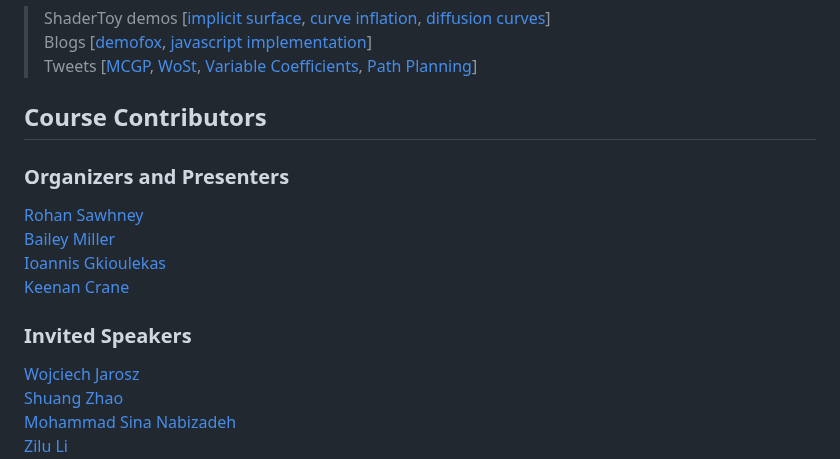
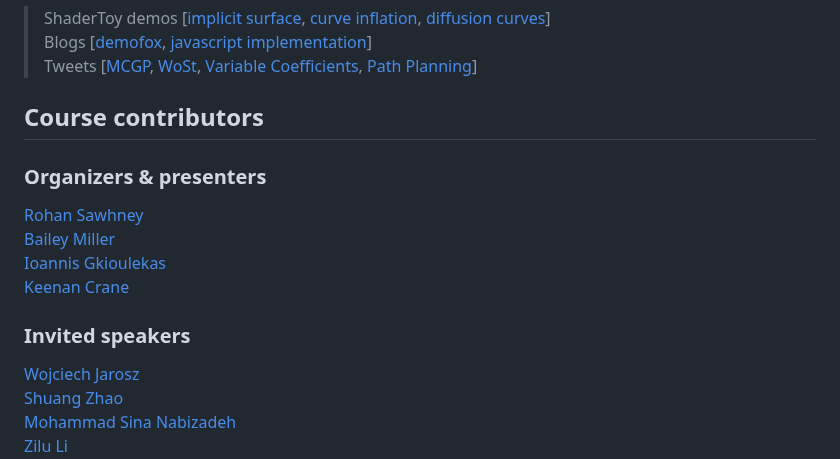
Before and after one commit to rohan-sawhney/mcgp-resources, a Markdown page: README.md, the part around the change. Rendered like a GitHub page.

```diff
--- a/README.md
+++ b/README.md
@@ -86,16 +86,16 @@ Also checkout these fun educational demos, blogs and tweets:
 > Blogs [[demofox](https://blog.demofox.org/2020/07/11/interpolating-data-over-arbitrary-shapes-with-laplaces-equation-and-walk-on-spheres/), [javascript implementation](https://observablehq.com/@fil/walk-on-spheres)]\
 > Tweets [[MCGP](https://x.com/keenanisalive/status/1258152669727899650), [WoSt](https://x.com/keenanisalive/status/1674890996814090240), [Variable Coefficients](https://x.com/keenanisalive/status/1526156137971728385), [Path Planning](https://x.com/rms80/status/1317532899302805504)]
 
-## Course Contributors
+## Course contributors
 
-### Organizers and Presenters
+### Organizers \& presenters
 
 [Rohan Sawhney](http://www.rohansawhney.io)\
 [Bailey Miller](https://www.bailey-miller.com)\
 [Ioannis Gkioulekas](https://www.cs.cmu.edu/~igkioule/)\
 [Keenan Crane](https://www.cs.cmu.edu/~kmcrane/)
 
-### Invited Speakers
+### Invited speakers
 
 [Wojciech Jarosz](https://cs.dartmouth.edu/~wjarosz/)\
 [Shuang Zhao](https://shuangz.com)\
```
